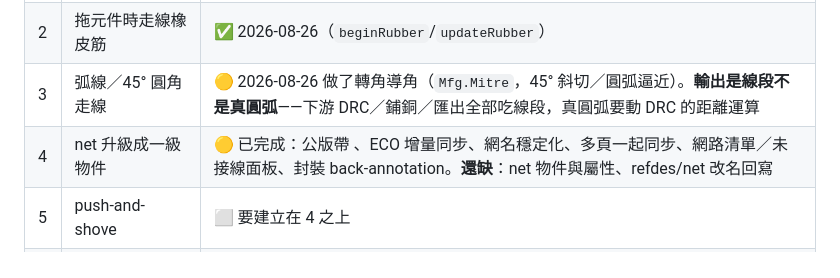
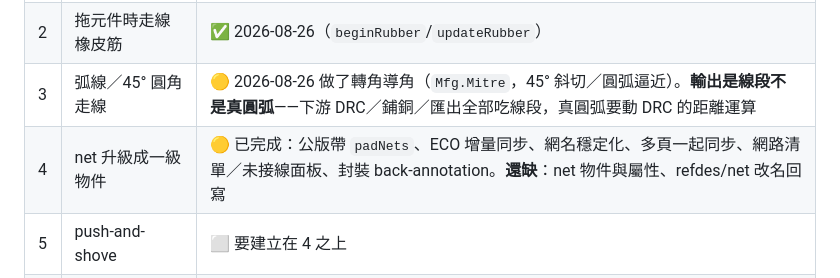
Before and after one commit to BarryChen1003/voltsketch, a Markdown page: NEW-SESSION.md, the part around the change. GitHub-like rendering.

Commit message:
docs: restore the field name the shell ate again

```diff
--- a/NEW-SESSION.md
+++ b/NEW-SESSION.md
@@ -300,7 +300,7 @@ repo 是**公開**的，所以「還沒修好的問題清單」不能進 git：
 | 1 | 繞線時的即時碰撞與淨空光暈 | ✅ 2026-08-26（`previewClearance`，openrex 實測 0.65ms/次） |
 | 2 | 拖元件時走線橡皮筋 | ✅ 2026-08-26（`beginRubber`/`updateRubber`） |
 | 3 | 弧線／45° 圓角走線 | 🟡 2026-08-26 做了轉角導角（`Mfg.Mitre`，45° 斜切／圓弧逼近）。**輸出是線段不是真圓弧**——下游 DRC／鋪銅／匯出全部吃線段，真圓弧要動 DRC 的距離運算 |
-| 4 | net 升級成一級物件 | 🟡 已完成：公版帶 、ECO 增量同步、網名穩定化、多頁一起同步、網路清單／未接線面板、封裝 back-annotation。**還缺**：net 物件與屬性、refdes/net 改名回寫 |
+| 4 | net 升級成一級物件 | 🟡 已完成：公版帶 `padNets`、ECO 增量同步、網名穩定化、多頁一起同步、網路清單／未接線面板、封裝 back-annotation。**還缺**：net 物件與屬性、refdes/net 改名回寫 |
 | 5 | push-and-shove | ⬜ 要建立在 4 之上 |
 | 6 | Clipper 布林鋪銅 | ⬜ 目前柵格夠用且誠實標註 |
 
```
